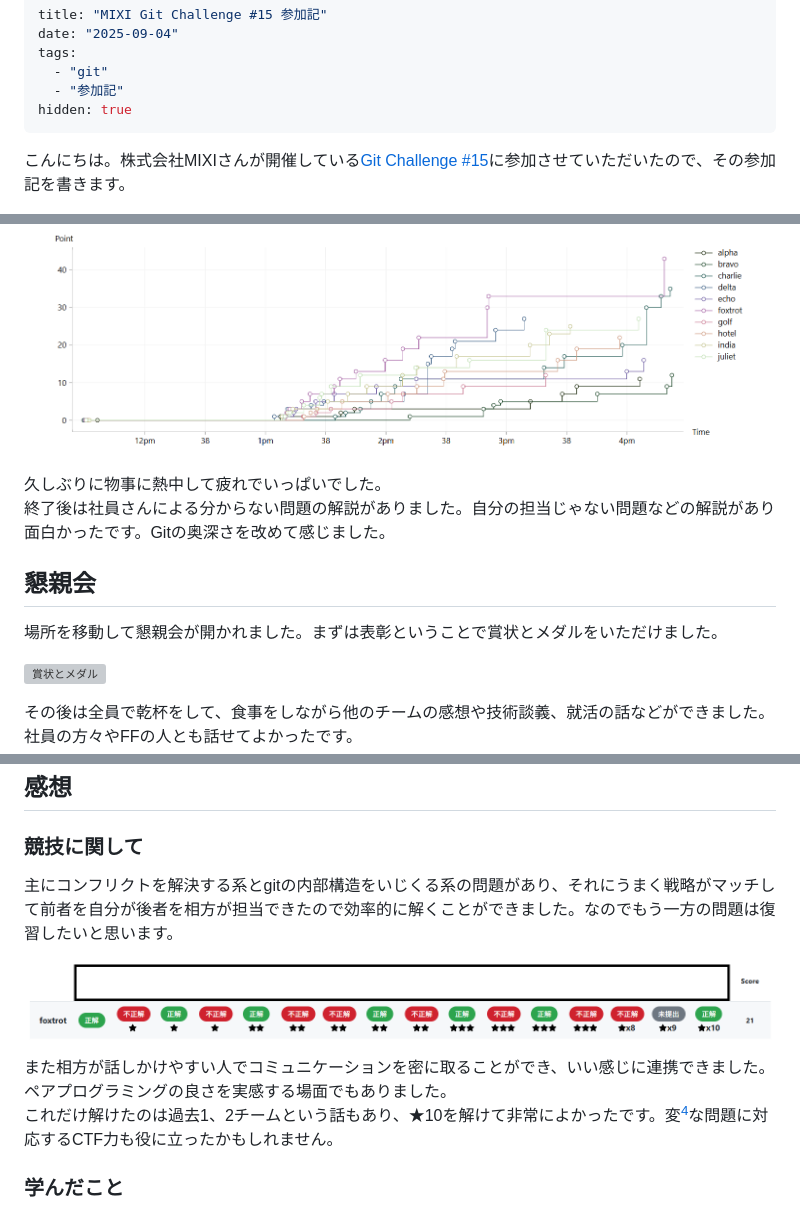
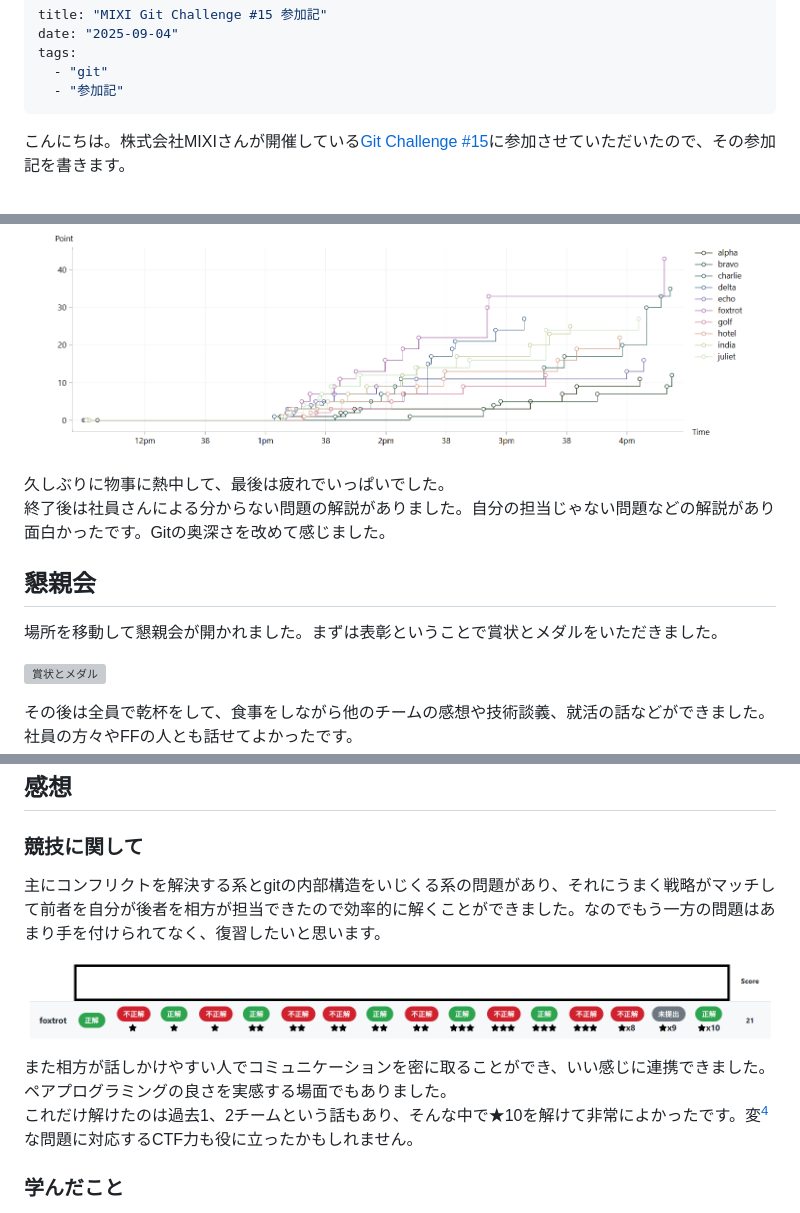
Before and after one commit to kq5y/blog, a Markdown page: posts/mixi-git.md, 3 parts joined by grey strips. Rendered like a GitHub page; grey boxes are pictures that could not be loaded.

Commit message:
post: mixi-git (visible)

```diff
--- a/posts/mixi-git.md
+++ b/posts/mixi-git.md
@@ -4,7 +4,6 @@ date: "2025-09-04"
 tags:
   - "git"
   - "参加記"
-hidden: true
 ---
 
 こんにちは。株式会社MIXIさんが開催している[Git Challenge #15](https://mixi-recruit.snar.jp/jobboard/detail.aspx?id=r2gJYJt_Ad7XK032Cxq8RA)に参加させていただいたので、その参加記を書きます。
@@ -69,12 +69,12 @@ https://github.com/mixi-git-challenge/git-challenge-minesweeper
 
 ![スコアの遷移グラフ](../images/mixi-git/scoregraph.png "スコアの遷移グラフ")
 
-久しぶりに物事に熱中して疲れでいっぱいでした。
+久しぶりに物事に熱中して、最後は疲れでいっぱいでした。
 終了後は社員さんによる分からない問題の解説がありました。自分の担当じゃない問題などの解説があり面白かったです。Gitの奥深さを改めて感じました。
 
 ## 懇親会
 
-場所を移動して懇親会が開かれました。まずは表彰ということで賞状とメダルをいただけました。
+場所を移動して懇親会が開かれました。まずは表彰ということで賞状とメダルをいただきました。
 
 ![賞状とメダル](../images/mixi-git/award.png "賞状とメダル")
 
@@ -86,12 +86,12 @@ https://github.com/mixi-git-challenge/git-challenge-minesweeper
 
 ### 競技に関して
 
-主にコンフリクトを解決する系とgitの内部構造をいじくる系の問題があり、それにうまく戦略がマッチして前者を自分が後者を相方が担当できたので効率的に解くことができました。なのでもう一方の問題は復習したいと思います。
+主にコンフリクトを解決する系とgitの内部構造をいじくる系の問題があり、それにうまく戦略がマッチして前者を自分が後者を相方が担当できたので効率的に解くことができました。なのでもう一方の問題はあまり手を付けられてなく、復習したいと思います。
 
 ![個人で解いた問題](../images/mixi-git/soloscore.png "個人で解いた問題")
 
 また相方が話しかけやすい人でコミュニケーションを密に取ることができ、いい感じに連携できました。ペアプログラミングの良さを実感する場面でもありました。
-これだけ解けたのは過去1、2チームという話もあり、★10を解けて非常によかったです。変[^hen]な問題に対応するCTF力も役に立ったかもしれません。
+これだけ解けたのは過去1、2チームという話もあり、そんな中で★10を解けて非常によかったです。変[^hen]な問題に対応するCTF力も役に立ったかもしれません。
 
 [^hen]: 複雑で面白おかしいの意
 
```
Also changed, not shown: other parts of posts/mixi-git.md (+2 -1 lines).
